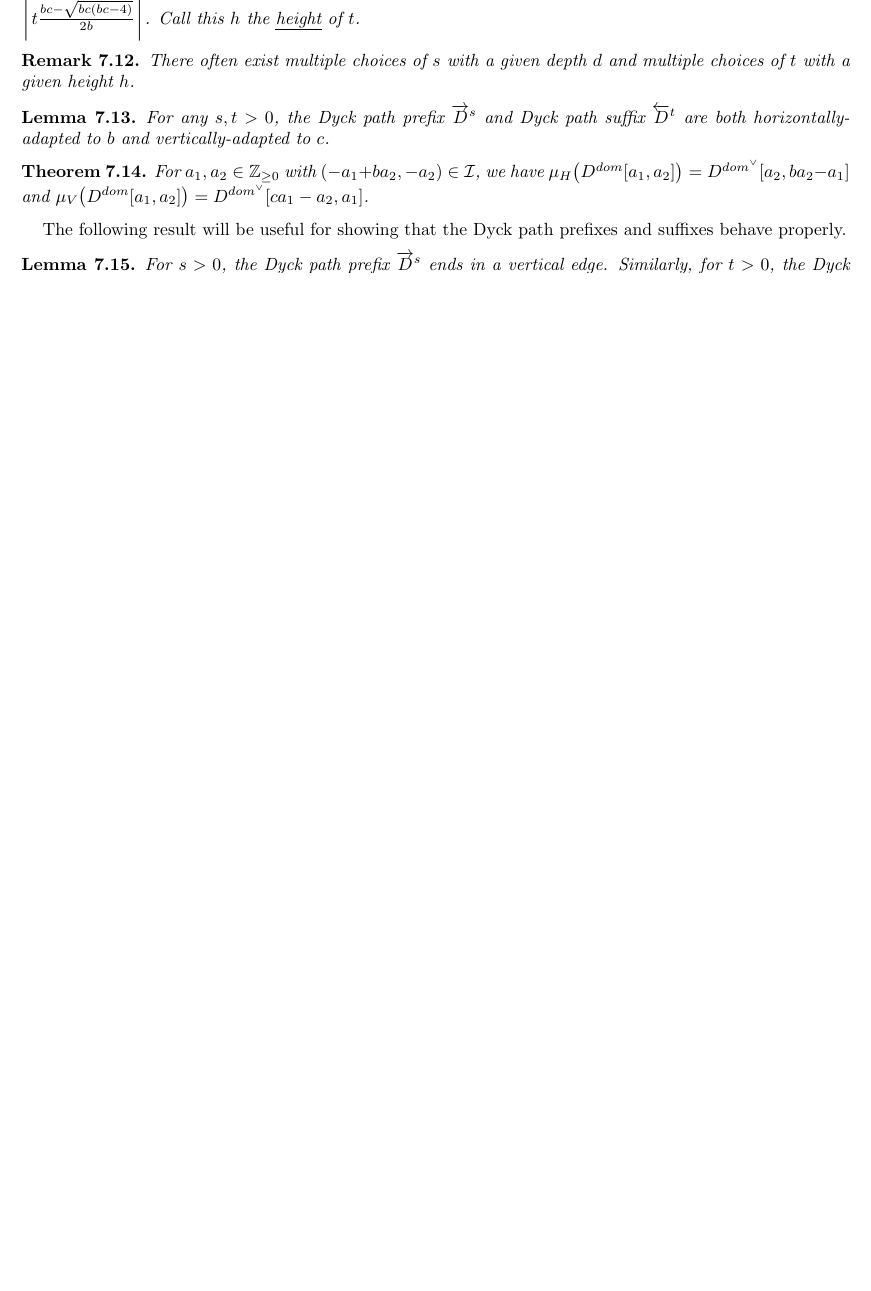
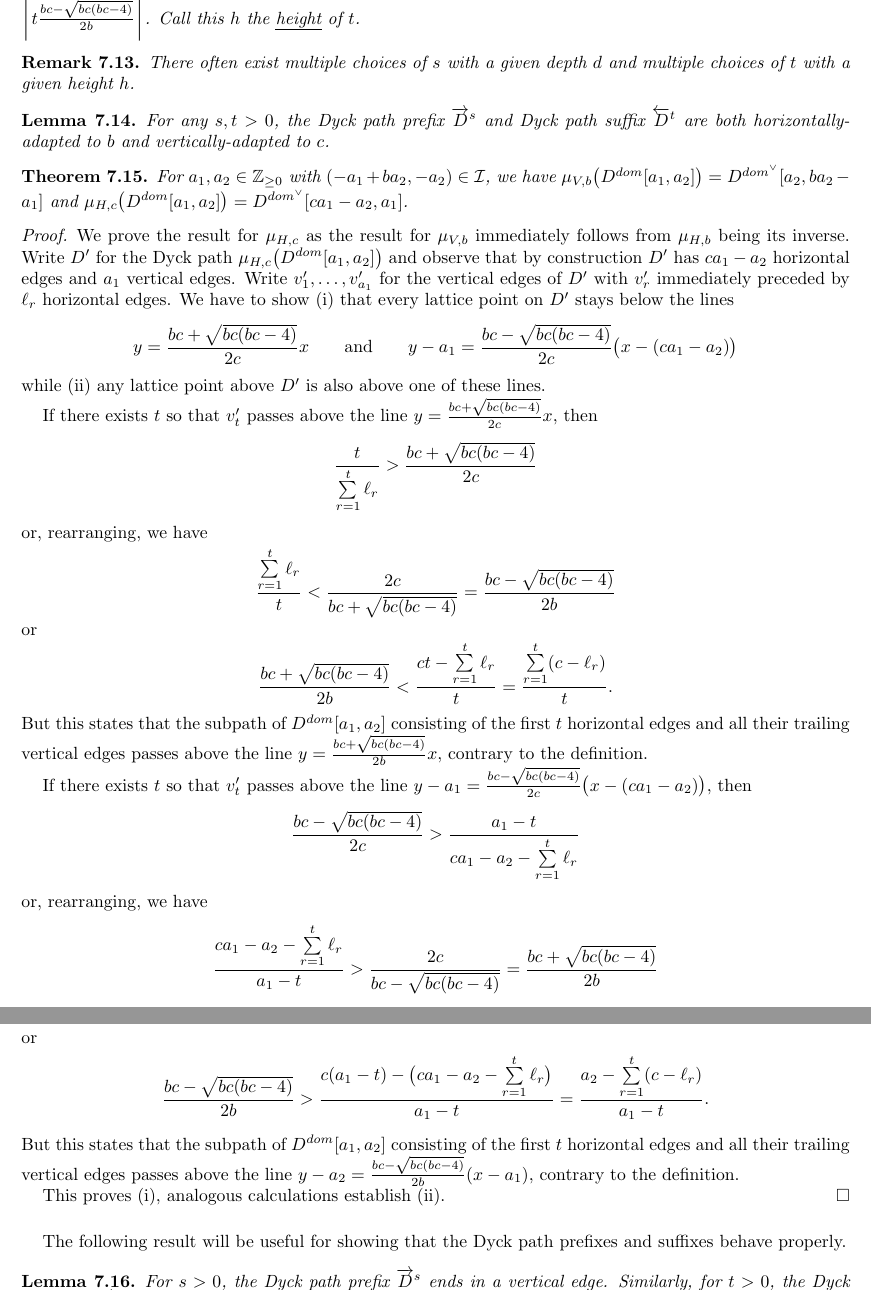
Before and after one commit to drupel/DominanceRegions, a LaTeX paper (dominance_regions.tex): part of page 15 of 17 before the commit and two parts of pages 15 and 16 of 17 after it, the two joined at a grey line, cut so that both start at the same text, the shorter picture padded with empty space. Compiled offline with pdfLaTeX.

Commit message:
Proof of dominant Dyck path recursion

```diff
--- a/dominance_regions.tex
+++ b/dominance_regions.tex
@@ -810,8 +813,35 @@
   \end{lemma}
 
   \begin{theorem}
-    For $a_1,a_2\in\ZZ_{\ge0}$ with $(-a_1+ba_2,-a_2)\in\cI$, we have $\mu_H\big(D^{dom}[a_1,a_2]\big)=D^{dom^\vee}[a_2,ba_2-a_1]$ and $\mu_V\big(D^{dom}[a_1,a_2]\big)=D^{dom^\vee}[ca_1-a_2,a_1]$.
+    For $a_1,a_2\in\ZZ_{\ge0}$ with $(-a_1+ba_2,-a_2)\in\cI$, we have $\mu_{V,b}\big(D^{dom}[a_1,a_2]\big)=D^{dom^\vee}[a_2,ba_2-a_1]$ and $\mu_{H,c}\big(D^{dom}[a_1,a_2]\big)=D^{dom^\vee}[ca_1-a_2,a_1]$.
   \end{theorem}
+  \begin{proof}
+    We prove the result for $\mu_{H,c}$ as the result for $\mu_{V,b}$ immediately follows from $\mu_{H,b}$ being its inverse.
+    Write $D'$ for the Dyck path $\mu_{H,c}\big(D^{dom}[a_1,a_2]\big)$ and observe that by construction $D'$ has $ca_1-a_2$ horizontal edges and $a_1$ vertical edges.
+    Write $v'_1,\ldots,v'_{a_1}$ for the vertical edges of $D'$ with $v'_r$ immediately preceded by $\ell_r$ horizontal edges.
+    We have to show (i) that every lattice point on $D'$ stays below the lines
+    \[y=\frac{bc+\sqrt{bc(bc-4)}}{2c}x \qquad \text{and} \qquad y-a_1=\frac{bc-\sqrt{bc(bc-4)}}{2c}\big(x-(ca_1-a_2)\big)\]
+    while (ii) any lattice point above $D'$ is also above one of these lines.
+
+    If there exists $t$ so that $v'_t$ passes above the line $y=\frac{bc+\sqrt{bc(bc-4)}}{2c}x$, then
+    \[ \frac{t}{\sum\limits_{r=1}^t \ell_r} > \frac{bc+\sqrt{bc(bc-4)}}{2c} \]
+    or, rearranging, we have
+    \[ \frac{\sum\limits_{r=1}^t \ell_r}{t} < \frac{2c}{bc+\sqrt{bc(bc-4)}} = \frac{bc-\sqrt{bc(bc-4)}}{2b} \]
+    or
+    \[ \frac{bc+\sqrt{bc(bc-4)}}{2b} < \frac{ct-\sum\limits_{r=1}^t \ell_r}{t} = \frac{\sum\limits_{r=1}^t (c-\ell_r)}{t}. \]
+    But this states that the subpath of $D^{dom}[a_1,a_2]$ consisting of the first $t$ horizontal edges and all their trailing vertical edges passes above the line $y=\frac{bc+\sqrt{bc(bc-4)}}{2b}x$, contrary to the definition.
+
+    If there exists $t$ so that $v'_t$ passes above the line $y-a_1=\frac{bc-\sqrt{bc(bc-4)}}{2c}\big(x-(ca_1-a_2)\big)$, then
+    \[ \frac{bc-\sqrt{bc(bc-4)}}{2c} > \frac{a_1-t}{ca_1-a_2-\sum\limits_{r=1}^t \ell_r} \]
+    or, rearranging, we have
+    \[ \frac{ca_1-a_2-\sum\limits_{r=1}^t \ell_r}{a_1-t} > \frac{2c}{bc-\sqrt{bc(bc-4)}} = \frac{bc+\sqrt{bc(bc-4)}}{2b} \]
+    or
+    \[ \frac{bc-\sqrt{bc(bc-4)}}{2b} > \frac{ c(a_1-t) - \big(ca_1-a_2-\sum\limits_{r=1}^t \ell_r\big)}{a_1-t} = \frac{a_2-\sum\limits_{r=1}^t (c-\ell_r)}{a_1-t}. \]
+    But this states that the subpath of $D^{dom}[a_1,a_2]$ consisting of the first $t$ horizontal edges and all their trailing vertical edges passes above the line $y-a_2=\frac{bc-\sqrt{bc(bc-4)}}{2b}(x-a_1)$, contrary to the definition.
+
+    This proves (i), analogous calculations establish (ii).
+  \end{proof}
+
 
   The following result will be useful for showing that the Dyck path prefixes and suffixes behave properly.
   \begin{lemma}
```
Also changed, not shown: dominance_regions.tex (15 more changed lines).
